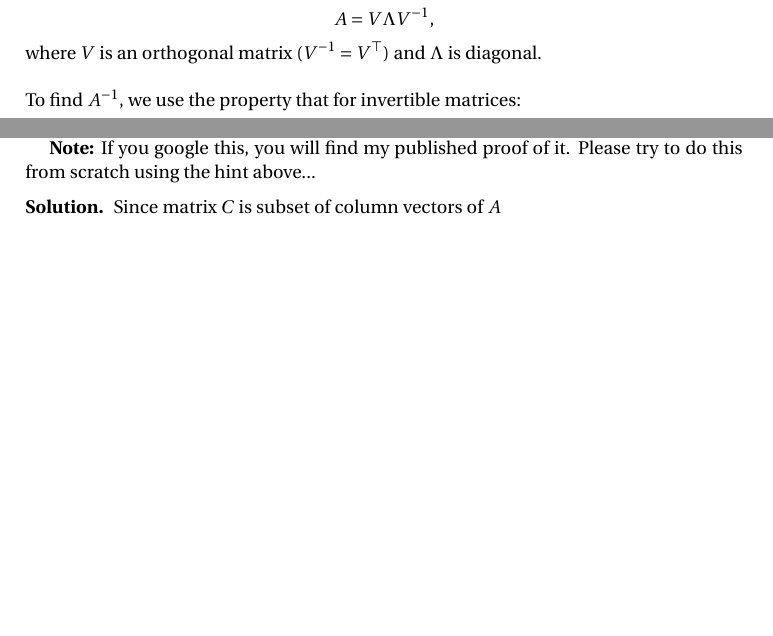
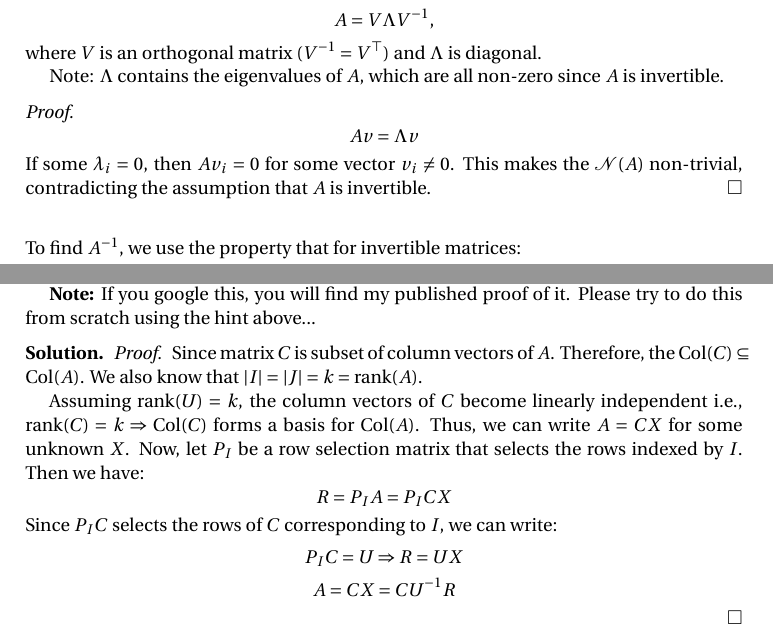
Before and after one commit to vandyG/math-6310, a LaTeX paper (Answers.tex): two parts of pages 1 and 5 of 5, joined at a grey line, cut so that both start at the same text, the shorter picture padded with empty space. Compiled offline with pdfLaTeX.

Commit message:
feat: add sol 18

```diff
--- a/Answers.tex
+++ b/Answers.tex
@@ -121,6 +121,12 @@ Let $A \in \mathbb{R}^{n \times n}$ be symmetric and invertible, with spectral d
 A = V \Lambda V^{-1},
 \]
 where $V$ is an orthogonal matrix ($V^{-1} = V^\top$) and $\Lambda$ is diagonal.
+
+Note: $\Lambda$ contains the eigenvalues of $A$, which are all non-zero since $A$ is invertible.
+\begin{proof}
+    \[Av=\Lambda v\]
+    If some $\lambda_{i}=0$, then $Av_{i}=0$ for some vector $v_{i} \neq 0$. This makes the $\mathcal{N}(A)$ non-trivial, contradicting the assumption that $A$ is invertible.
+\end{proof}
 
 \vspace{\baselineskip}
 \noindent To find $A^{-1}$, we use the property that for invertible matrices:
@@ -325,7 +331,23 @@ Let $A\in\R^{m\times n}$, and $I\subset[m]$, $J\subset[n]$ with $|I|=|J|=k=\text
 
 \textbf{Note:} If you google this, you will find my published proof of it. Please try to do this from scratch using the hint above...
 \begin{solution}
-    Since matrix $C$ is subset of column vectors of $A$
+\begin{proof}
+        Since matrix $C$ is subset of column vectors of $A$. Therefore, the $\text{Col}(C) \subseteq \text{Col}(A)$. We also know that $|I|=|J|=k=\textnormal{rank}(A)$.
+
+    Assuming $\rank(U)=k$, the column vectors of $C$ become linearly independent i.e., $\operatorname{rank}(C)=k \Rightarrow \text{Col}(C)$ forms a basis for $\text{Col}(A)$. Thus, we can write $A=CX$ for some unknown $X$. Now, let $P_I$ be a row selection matrix that selects the rows indexed by $I$. Then we have:
+    \[
+    R = P_I A = P_I C X
+    \]
+    Since $P_I C$ selects the rows of $C$ corresponding to $I$, we can write:
+    \[
+    P_I C = U
+    \Rightarrow R = U X
+    \]
+    \[
+    A = C X = C U^{-1} R
+    \]
+
+\end{proof}
 \end{solution}
 \end{problem}
 
```
